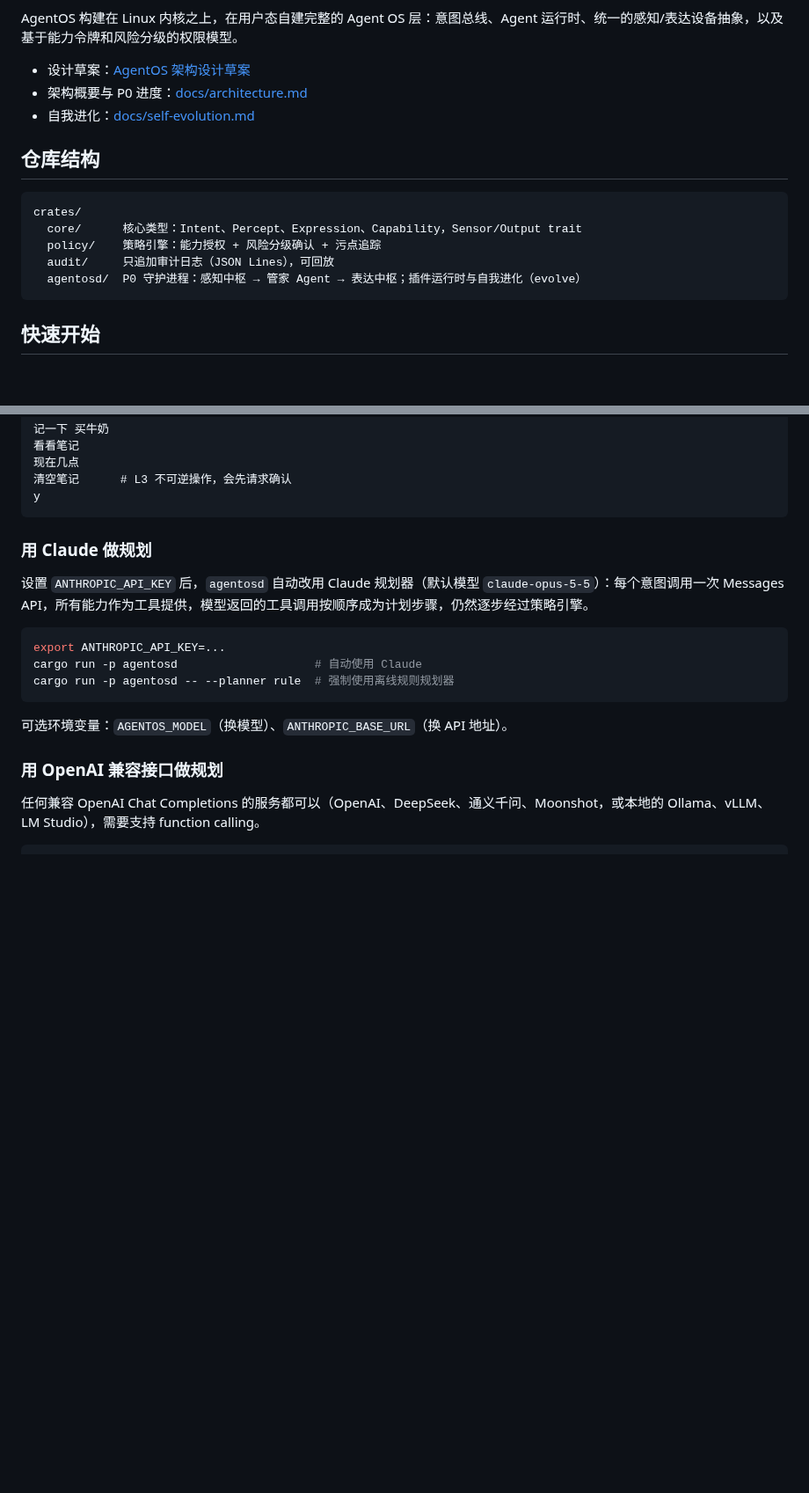
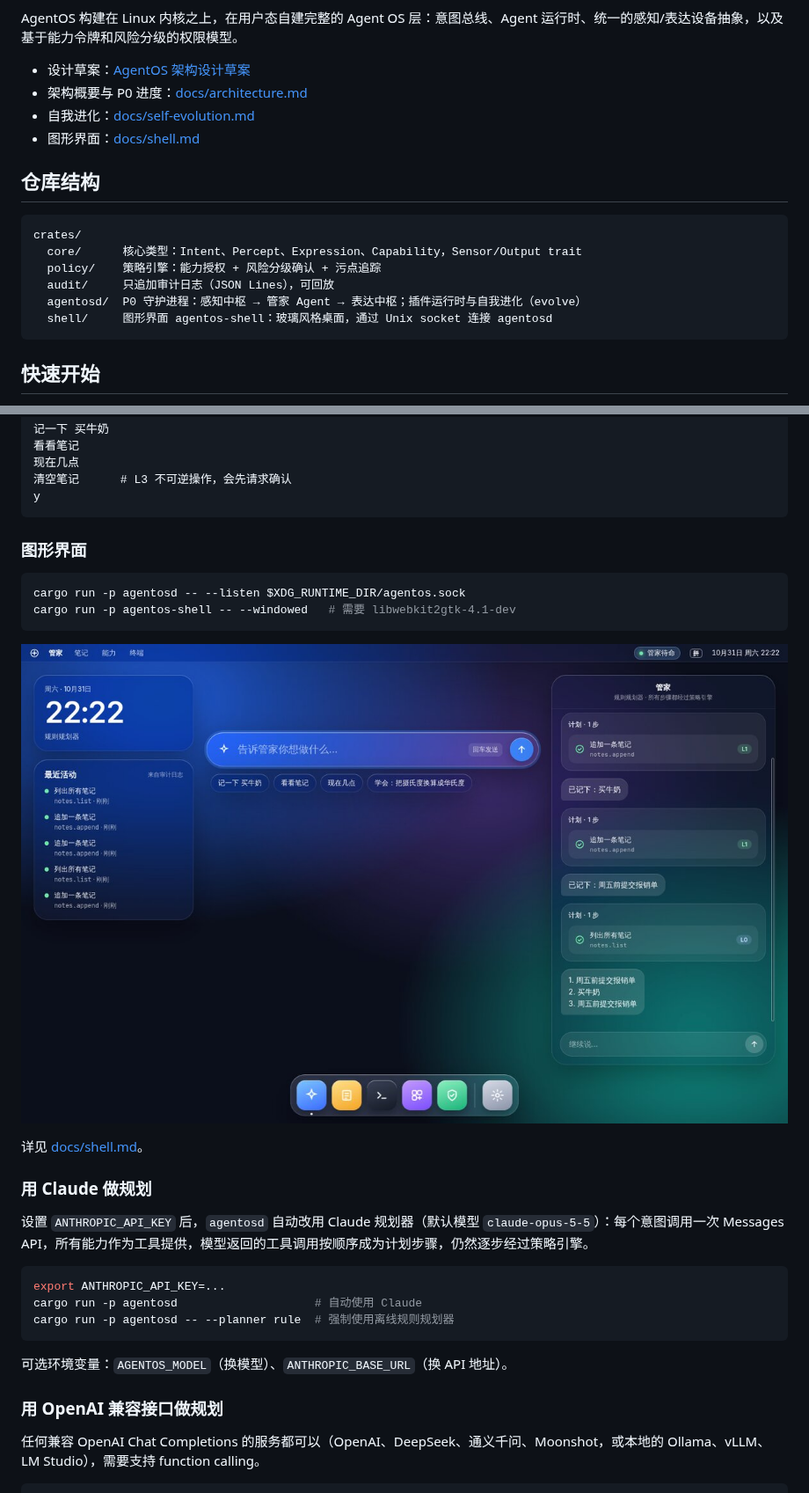
Before and after one commit to Integ/agentos, a Markdown page: README.md, 2 parts joined by grey strips. Shown at 88% size. GitHub-like rendering; pictures changed too: docs/images/shell-desktop.jpg (added); blank space fills up the shorter version.

````diff
--- a/README.md
+++ b/README.md
@@ -7,6 +7,7 @@ AgentOS 构建在 Linux 内核之上，在用户态自建完整的 Agent OS 层
 - 设计草案：[AgentOS 架构设计草案](https://claude.ai/artifact/RzRDjHkBbJVbnyFDRSZ4BN)
 - 架构概要与 P0 进度：[docs/architecture.md](docs/architecture.md)
 - 自我进化：[docs/self-evolution.md](docs/self-evolution.md)
+- 图形界面：[docs/shell.md](docs/shell.md)
 
 ## 仓库结构
 
@@ -16,6 +17,7 @@ crates/
   policy/    策略引擎：能力授权 + 风险分级确认 + 污点追踪
   audit/     只追加审计日志（JSON Lines），可回放
   agentosd/  P0 守护进程：感知中枢 → 管家 Agent → 表达中枢；插件运行时与自我进化（evolve）
+  shell/     图形界面 agentos-shell：玻璃风格桌面，通过 Unix socket 连接 agentosd
 ```
 
 ## 快速开始
@@ -35,6 +37,17 @@ cargo run -p agentosd
 清空笔记      # L3 不可逆操作，会先请求确认
 y
 ```
+
+### 图形界面
+
+```sh
+cargo run -p agentosd -- --listen $XDG_RUNTIME_DIR/agentos.sock
+cargo run -p agentos-shell -- --windowed   # 需要 libwebkit2gtk-4.1-dev
+```
+
+![AgentOS 桌面](docs/images/shell-desktop.jpg)
+
+详见 [docs/shell.md](docs/shell.md)。
 
 ### 用 Claude 做规划
 
````
Also changed, not shown: docs/shell.md (added, +91 -0 lines), docs/images/shell-confirm.jpg (added), 11 other files.
